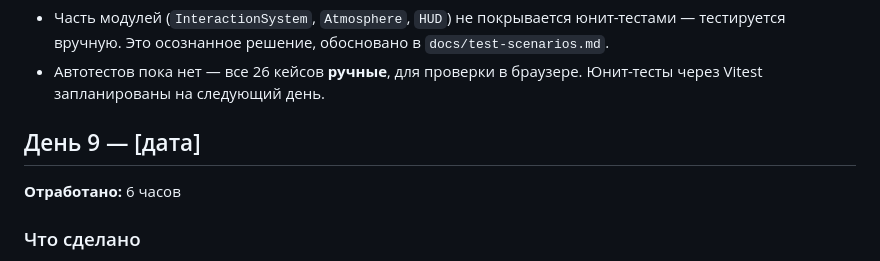
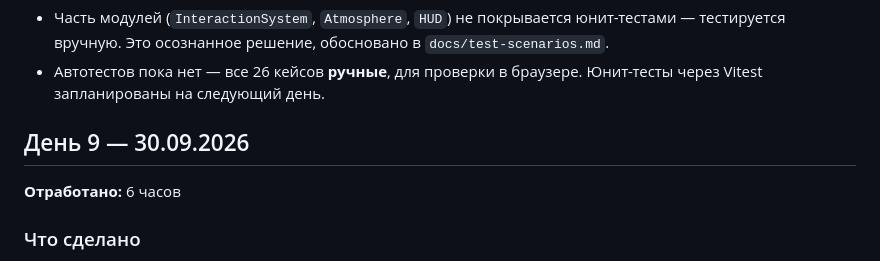
Before and after one commit to Flomikc/Archaeo-expedition, a Markdown page: docs/diary.md, the part around the change. Drawn GitHub-style.

```diff
--- a/docs/diary.md
+++ b/docs/diary.md
@@ -81,7 +81,7 @@
 - Автотестов пока нет — все 26 кейсов **ручные**, для проверки в браузере. Юнит-тесты через Vitest запланированы на следующий день.
 
 
-## День 9 — [дата]
+## День 9 — 30.09.2026
 
 **Отработано:** 6 часов
 
```
Also changed, not shown: docs/bug-reports.md (+10 -2 lines), docs/test-protocols.md (+3 -3 lines).
